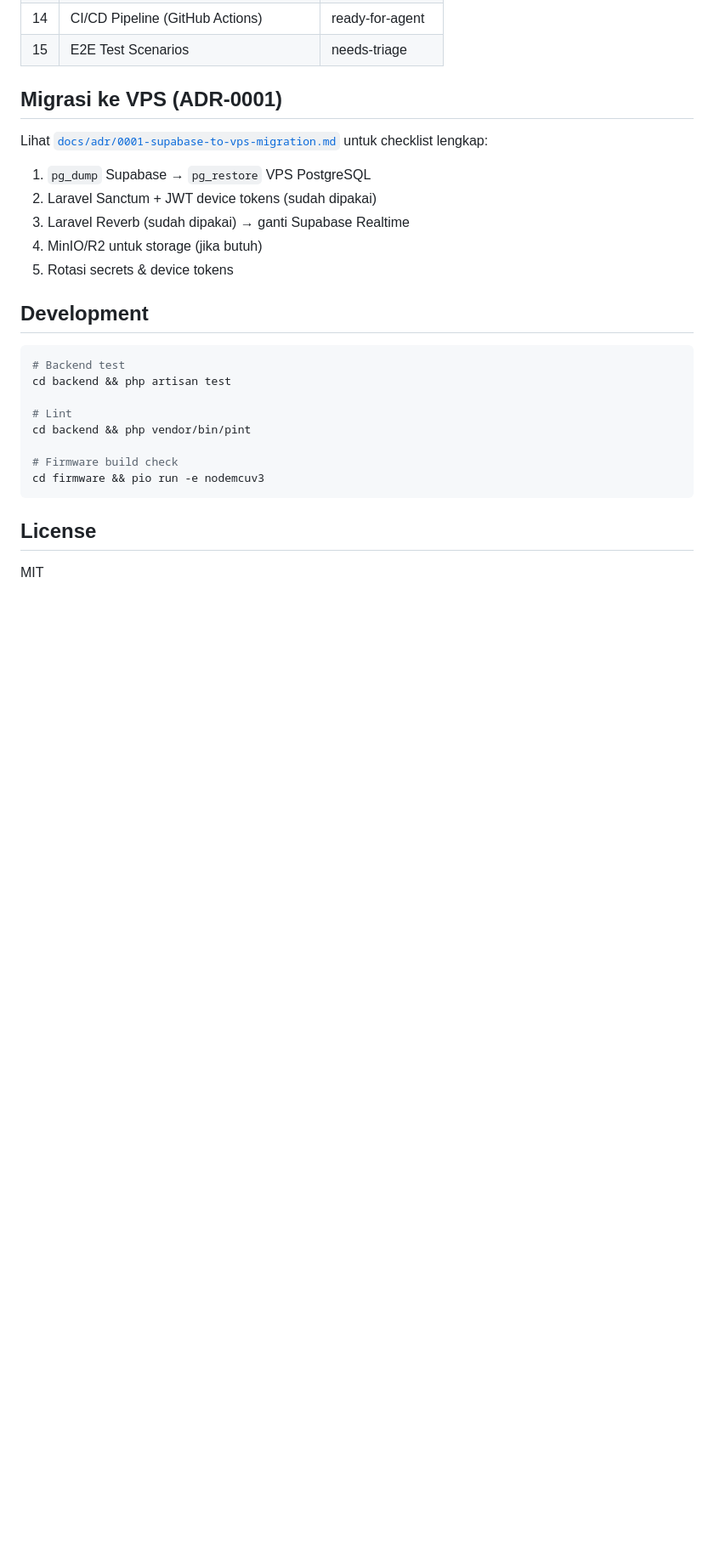
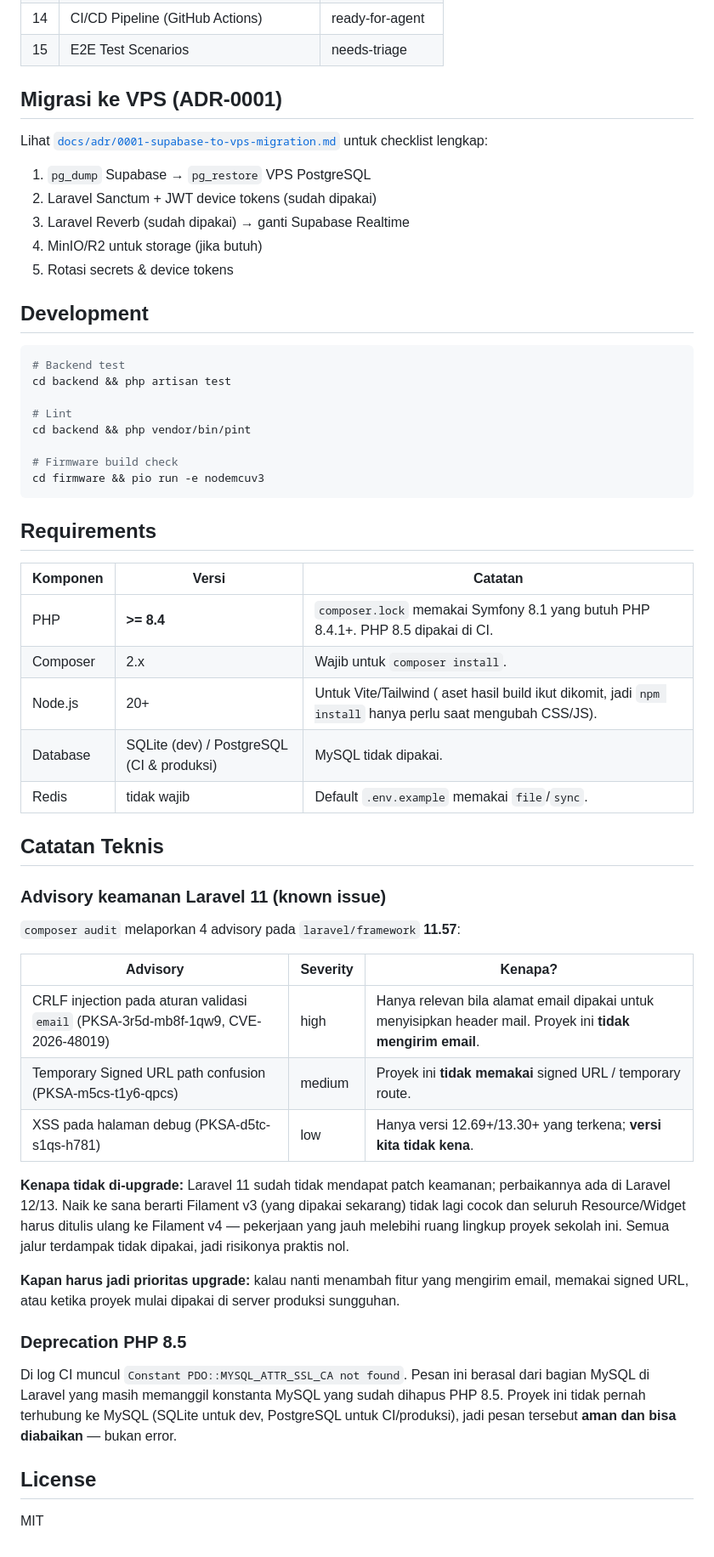
Before and after one commit to ghaniyfadhila-source/kasir-skanilan3, a Markdown page: README.md, the part around one of its changes. Shown at 85% size. Drawn GitHub-style; blank space fills up the shorter version.

Commit message:
docs: explain the PHP requirement, the advisories and the PHP 8.5 notices
- New "Requirements" table: PHP >= 8.4 (the lock resolves Symfony 8.1), no
  MySQL, no Redis, and the fact that the compiled assets are committed.
- New "Catatan Teknis" section documenting the three laravel/framework
  advisories that still apply to 11.57, why the affected code paths (mail,
  signed URLs) are unused here, why the upgrade to Laravel 12/13 would drag
  Filament v4 along with it, and when that upgrade should become a priority.
  The fourth advisory turns out not to affect this version.
- Same section explains the PHP 8.5 "PDO::MYSQL_ATTR_SSL_CA" deprecation as
  harmless noise from Laravel's MySQL connector.
- Quick Start no longer tells you to edit DATABASE_URL for Supabase (that line
  was the cause of a CI failure); it points at DB_* for local work and
  DATABASE_URL for managed Postgres, and mentions the frontend build.

````diff
--- a/README.md
+++ b/README.md
@@ -153,6 +154,36 @@ cd backend && php vendor/bin/pint
 cd firmware && pio run -e nodemcuv3
 ```
 
+## Requirements
+
+| Komponen | Versi | Catatan |
+|---|---|---|
+| PHP | **>= 8.4** | `composer.lock` memakai Symfony 8.1 yang butuh PHP 8.4.1+. PHP 8.5 dipakai di CI. |
+| Composer | 2.x | Wajib untuk `composer install`. |
+| Node.js | 20+ | Untuk Vite/Tailwind ( aset hasil build ikut dikomit, jadi `npm install` hanya perlu saat mengubah CSS/JS). |
+| Database | SQLite (dev) / PostgreSQL (CI & produksi) | MySQL tidak dipakai. |
+| Redis | tidak wajib | Default `.env.example` memakai `file`/`sync`. |
+
+## Catatan Teknis
+
+### Advisory keamanan Laravel 11 (known issue)
+
+`composer audit` melaporkan 4 advisory pada `laravel/framework` **11.57**:
+
+| Advisory | Severity | Kenapa? |
+|---|---|---|
+| CRLF injection pada aturan validasi `email` (PKSA-3r5d-mb8f-1qw9, CVE-2026-48019) | high | Hanya relevan bila alamat email dipakai untuk menyisipkan header mail. Proyek ini **tidak mengirim email**. |
+| Temporary Signed URL path confusion (PKSA-m5cs-t1y6-qpcs) | medium | Proyek ini **tidak memakai** signed URL / temporary route. |
+| XSS pada halaman debug (PKSA-d5tc-s1qs-h781) | low | Hanya versi 12.69+/13.30+ yang terkena; **versi kita tidak kena**. |
+
+**Kenapa tidak di-upgrade:** Laravel 11 sudah tidak mendapat patch keamanan; perbaikannya ada di Laravel 12/13. Naik ke sana berarti Filament v3 (yang dipakai sekarang) tidak lagi cocok dan seluruh Resource/Widget harus ditulis ulang ke Filament v4 — pekerjaan yang jauh melebihi ruang lingkup proyek sekolah ini. Semua jalur terdampak tidak dipakai, jadi risikonya praktis nol.
+
+**Kapan harus jadi prioritas upgrade:** kalau nanti menambah fitur yang mengirim email, memakai signed URL, atau ketika proyek mulai dipakai di server produksi sungguhan.
+
+### Deprecation PHP 8.5
+
+Di log CI muncul `Constant PDO::MYSQL_ATTR_SSL_CA not found`. Pesan ini berasal dari bagian MySQL di Laravel yang masih memanggil konstanta MySQL yang sudah dihapus PHP 8.5. Proyek ini tidak pernah terhubung ke MySQL (SQLite untuk dev, PostgreSQL untuk CI/produksi), jadi pesan tersebut **aman dan bisa diabaikan** — bukan error.
+
 ## License
 
 MIT
````
Also changed, not shown: other parts of README.md (+2 -1 lines).
